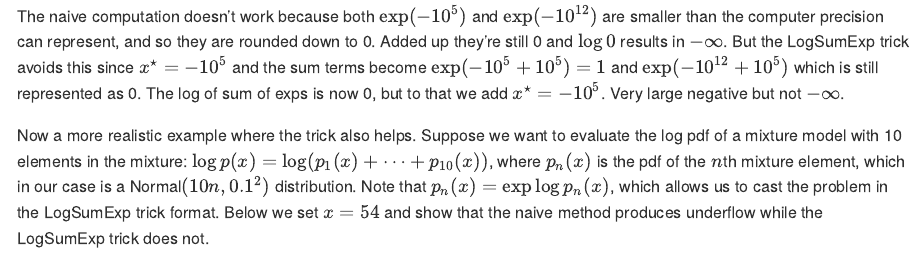
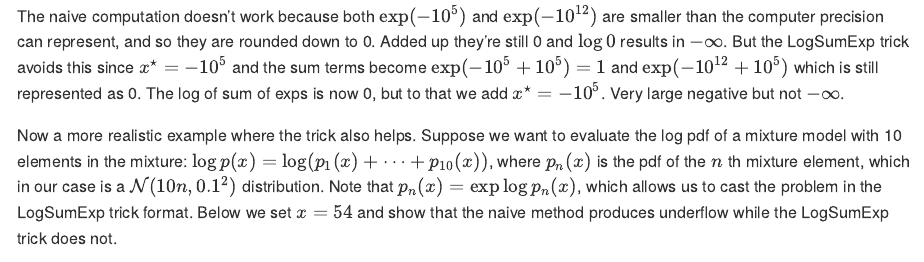
Before and after one commit to stat545ubc-2023/Rutils, an R Markdown document (README.Rmd): the page in a window 1100 px wide, from 860 px down. The pictures show the output file README.md that the author committed with the source, drawn offline in the style of GitHub.

Commit message:
update readme

```diff
--- a/README.Rmd
+++ b/README.Rmd
@@ -71,8 +71,8 @@ Now a more realistic example where the trick also helps.
 Suppose we want to evaluate the log pdf of a mixture model
 with 10 elements in the mixture:
 $\log p(x) = \log(p_1(x)+\cdots+p_{10}(x))$,
-where $p_n(x)$ is the pdf of the $n$th mixture element,
-which in our case is a Normal$(10n,0.1^2)$ distribution.
+where $p_n(x)$ is the pdf of the $n$ th mixture element,
+which in our case is a $\mathcal{N}(10n,0.1^2)$ distribution.
 Note that $p_n(x) = \exp\log p_n(x)$,
 which allows us to cast the problem in the LogSumExp trick format.
 Below we set $x=54$ and show that the naive method produces underflow
```
Also changed, not shown: README.md.
